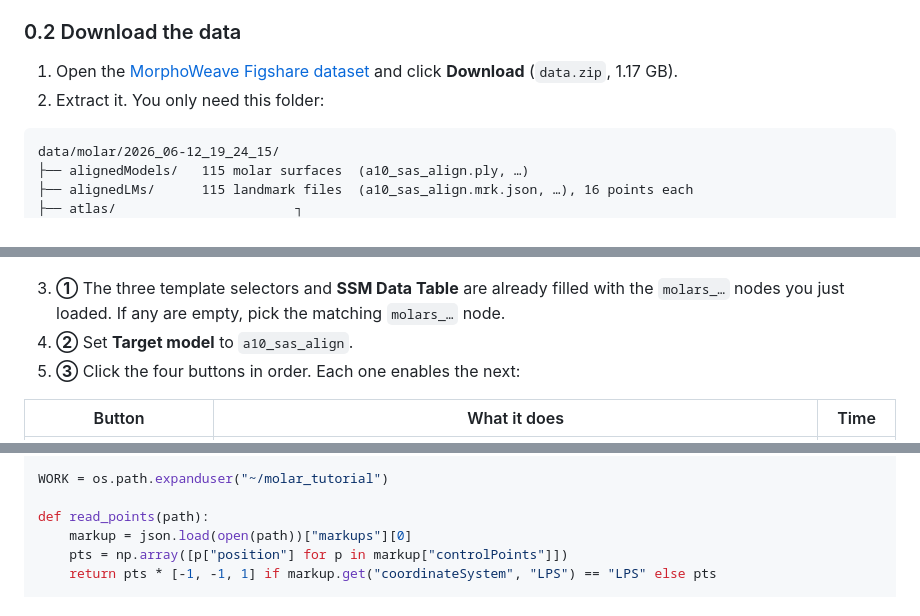
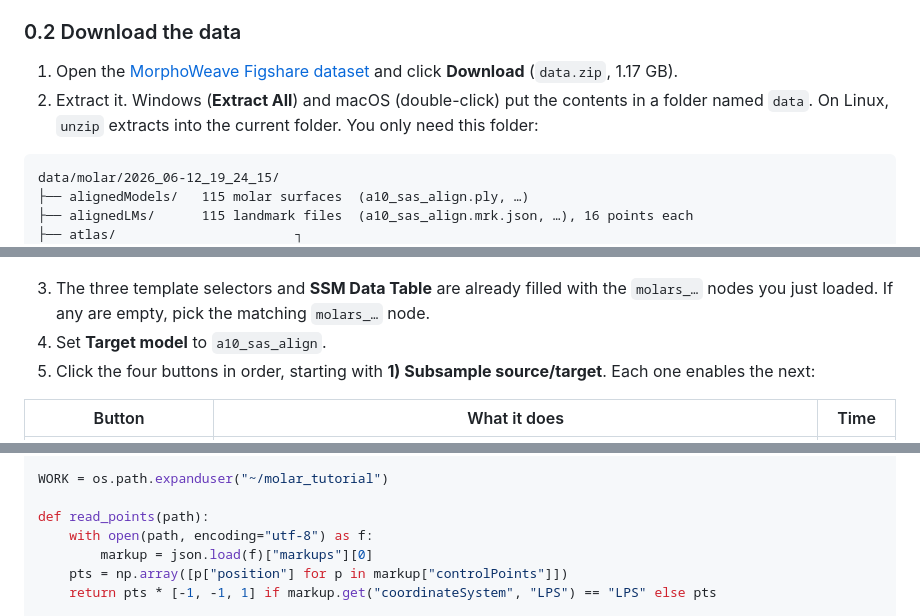
Before and after one commit to agporto/Workshop-MorphoWeave, a Markdown page: README.md, 3 parts joined by grey strips. GitHub-like rendering; folded sections open.

````diff
--- a/README.md
+++ b/README.md
@@ -36,7 +36,7 @@ In this tutorial you'll use **MorphoWeave** in 3D Slicer to:
 ### 0.2 Download the data
 
 1. Open the [MorphoWeave Figshare dataset](https://figshare.com/s/3ff773754624c9132e3e) and click **Download** (`data.zip`, 1.17 GB).
-2. Extract it. You only need this folder:
+2. Extract it. Windows (**Extract All**) and macOS (double-click) put the contents in a folder named `data`. On Linux, `unzip` extracts into the current folder. You only need this folder:
 
 ```text
 data/molar/2026_06-12_19_24_15/
@@ -256,9 +267,9 @@ Start with one held-out molar so you can watch each step.
 
 <p align="center"><img src="images/08_landmark_transfer_inputs.png" width="900" alt="Landmark Transfer Single Run tab with template selectors auto-filled, a10_sas_align chosen as target, and the Subsample button highlighted"></p>
 
-3. **①** The three template selectors and **SSM Data Table** are already filled with the `molars_…` nodes you just loaded. If any are empty, pick the matching `molars_…` node.
-4. **②** Set **Target model** to `a10_sas_align`.
-5. **③** Click the four buttons in order. Each one enables the next:
+3. The three template selectors and **SSM Data Table** are already filled with the `molars_…` nodes you just loaded. If any are empty, pick the matching `molars_…` node.
+4. Set **Target model** to `a10_sas_align`.
+5. Click the four buttons in order, starting with **1) Subsample source/target**. Each one enables the next:
 
 | Button | What it does | Time |
 |---|---|---|
@@ -338,7 +349,8 @@ import vtk
 WORK = os.path.expanduser("~/molar_tutorial")
 
 def read_points(path):
-    markup = json.load(open(path))["markups"][0]
+    with open(path, encoding="utf-8") as f:
+        markup = json.load(f)["markups"][0]
     pts = np.array([p["position"] for p in markup["controlPoints"]])
     return pts * [-1, -1, 1] if markup.get("coordinateSystem", "LPS") == "LPS" else pts
 
````
Also changed, not shown: other parts of README.md (+27 -16 lines), images/08_landmark_transfer_inputs.png, images/12_batch.png, 2 other files.
